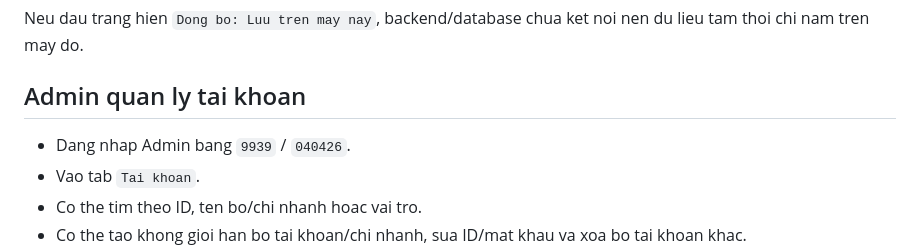
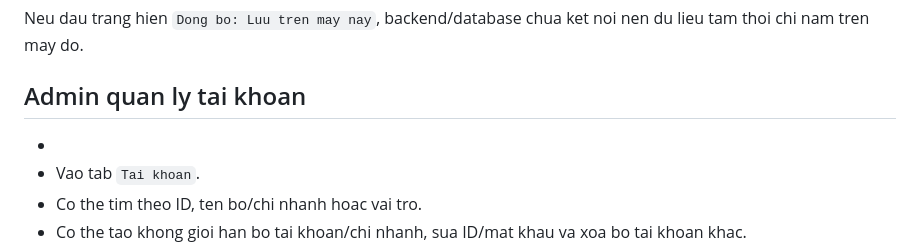
Before and after one commit to lyquangdieu2022az-maker/pt-barbershop, a Markdown page: README.md, the part around the change. Drawn GitHub-style.

Commit message:
Update admin login credentials in README

```diff
--- a/README.md
+++ b/README.md
@@ -55,7 +55,7 @@ Neu dau trang hien `Dong bo: Luu tren may nay`, backend/database chua ket noi ne
 
 ## Admin quan ly tai khoan
 
-- Dang nhap Admin bang `9939` / `040426`.
+-
 - Vao tab `Tai khoan`.
 - Co the tim theo ID, ten bo/chi nhanh hoac vai tro.
 - Co the tao khong gioi han bo tai khoan/chi nhanh, sua ID/mat khau va xoa bo tai khoan khac.
```
